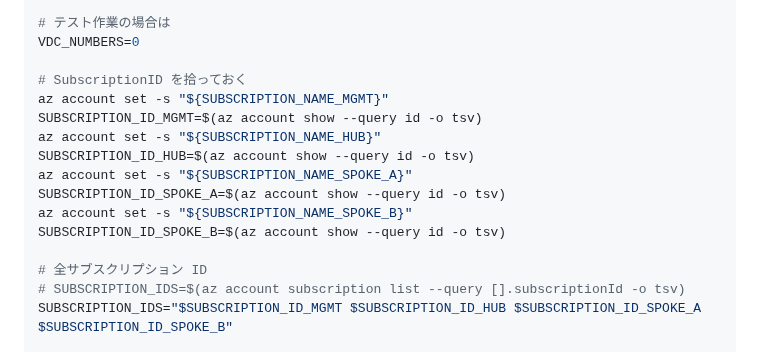
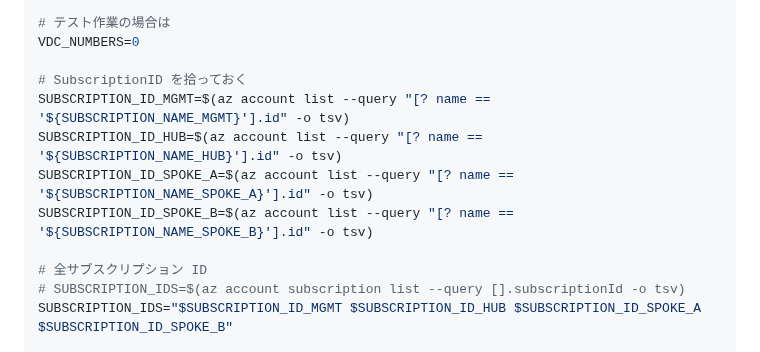
Before and after one commit to nakamacchi/AzureCAF.LandingZones.Demo, a Markdown page: 00.環境準備/00_01_環境変数設定.md, the part around the change. GitHub-like rendering.

Commit message:
Subscription ID の拾い方を変更

```diff
--- a/00.環境準備/00_01_環境変数設定.md
+++ b/00.環境準備/00_01_環境変数設定.md
@@ -80,14 +80,10 @@ FLAG_USE_MG=true
 VDC_NUMBERS=0
 
 # SubscriptionID を拾っておく
-az account set -s "${SUBSCRIPTION_NAME_MGMT}"
-SUBSCRIPTION_ID_MGMT=$(az account show --query id -o tsv)
-az account set -s "${SUBSCRIPTION_NAME_HUB}"
-SUBSCRIPTION_ID_HUB=$(az account show --query id -o tsv)
-az account set -s "${SUBSCRIPTION_NAME_SPOKE_A}"
-SUBSCRIPTION_ID_SPOKE_A=$(az account show --query id -o tsv)
-az account set -s "${SUBSCRIPTION_NAME_SPOKE_B}"
-SUBSCRIPTION_ID_SPOKE_B=$(az account show --query id -o tsv)
+SUBSCRIPTION_ID_MGMT=$(az account list --query "[? name == '${SUBSCRIPTION_NAME_MGMT}'].id" -o tsv)
+SUBSCRIPTION_ID_HUB=$(az account list --query "[? name == '${SUBSCRIPTION_NAME_HUB}'].id" -o tsv)
+SUBSCRIPTION_ID_SPOKE_A=$(az account list --query "[? name == '${SUBSCRIPTION_NAME_SPOKE_A}'].id" -o tsv)
+SUBSCRIPTION_ID_SPOKE_B=$(az account list --query "[? name == '${SUBSCRIPTION_NAME_SPOKE_B}'].id" -o tsv)
 
 # 全サブスクリプション ID
 # SUBSCRIPTION_IDS=$(az account subscription list --query [].subscriptionId -o tsv)
```
